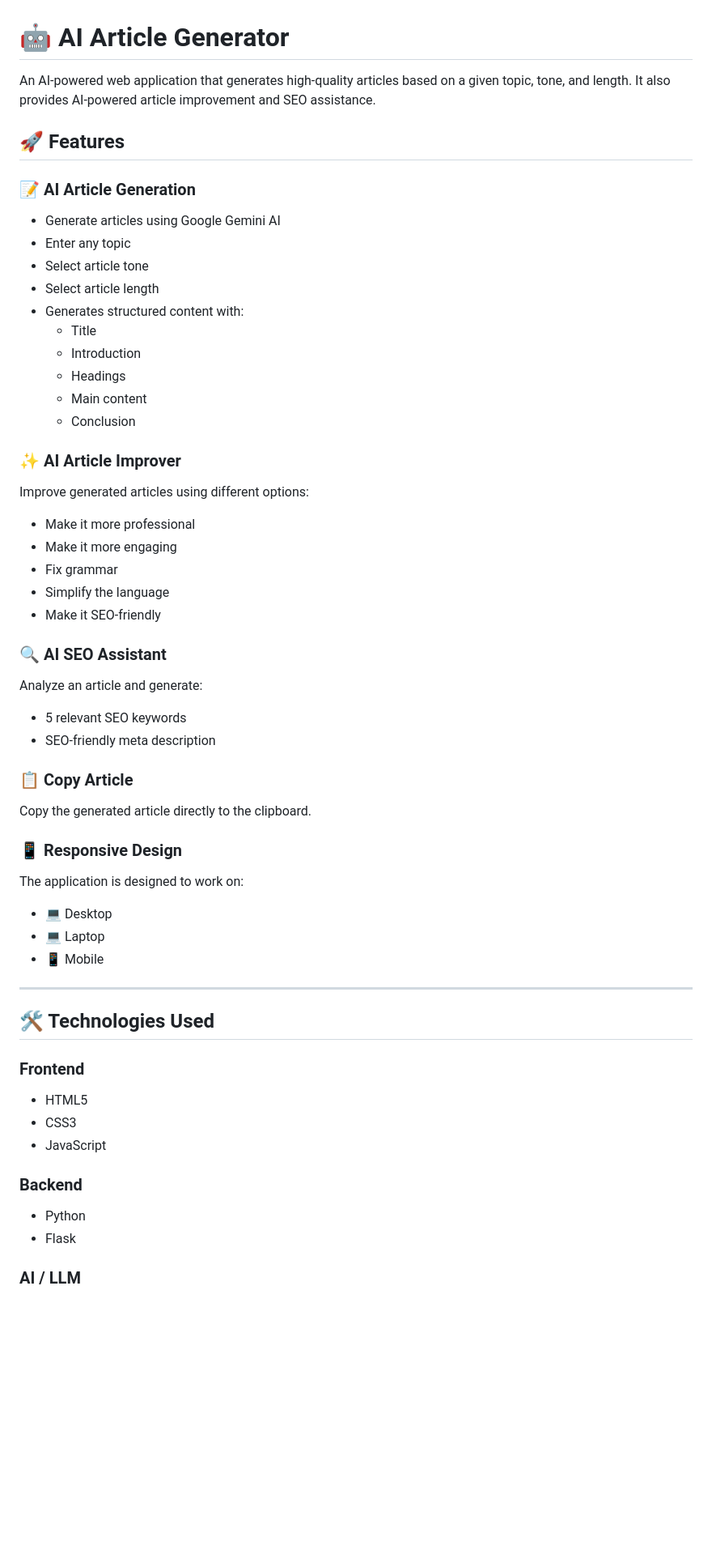
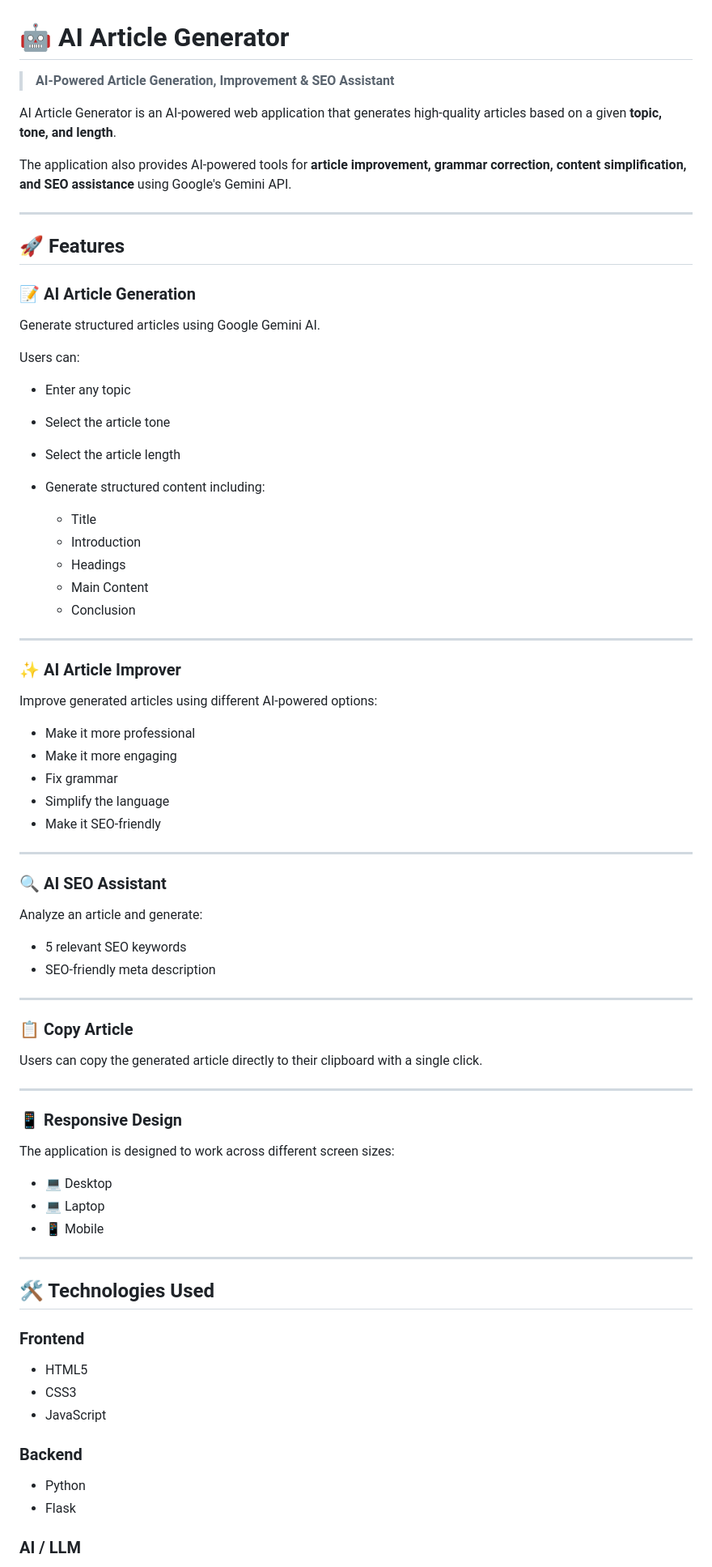
Before and after one commit to rutujasargar-eng/AI-Article-Generator, a Markdown page: README.md, the part around one of its changes. Shown at 81% size. Drawn GitHub-style; blank space fills up the shorter version.

```diff
--- a/README.md
+++ b/README.md
@@ -1,57 +1,82 @@
 # 🤖 AI Article Generator
 
-An AI-powered web application that generates high-quality articles based on a given topic, tone, and length. It also provides AI-powered article improvement and SEO assistance.
+> **AI-Powered Article Generation, Improvement & SEO Assistant**
+
+AI Article Generator is an AI-powered web application that generates high-quality articles based on a given **topic, tone, and length**.
+
+The application also provides AI-powered tools for **article improvement, grammar correction, content simplification, and SEO assistance** using Google's Gemini API.
+
+---
 
 ## 🚀 Features
 
 ### 📝 AI Article Generation
-- Generate articles using Google Gemini AI
-- Enter any topic
-- Select article tone
-- Select article length
-- Generates structured content with:
-  - Title
-  - Introduction
-  - Headings
-  - Main content
-  - Conclusion
+
+Generate structured articles using Google Gemini AI.
+
+Users can:
+
+* Enter any topic
+* Select the article tone
+* Select the article length
+* Generate structured content including:
+
+  * Title
+  * Introduction
+  * Headings
+  * Main Content
+  * Conclusion
+
+---
 
 ### ✨ AI Article Improver
-Improve generated articles using different options:
 
-- Make it more professional
-- Make it more engaging
-- Fix grammar
-- Simplify the language
-- Make it SEO-friendly
+Improve generated articles using different AI-powered options:
+
+* Make it more professional
+* Make it more engaging
+* Fix grammar
+* Simplify the language
+* Make it SEO-friendly
+
+---
 
 ### 🔍 AI SEO Assistant
+
 Analyze an article and generate:
 
-- 5 relevant SEO keywords
-- SEO-friendly meta description
+* 5 relevant SEO keywords
+* SEO-friendly meta description
+
+---
 
 ### 📋 Copy Article
-Copy the generated article directly to the clipboard.
+
+Users can copy the generated article directly to their clipboard with a single click.
+
+---
 
 ### 📱 Responsive Design
-The application is designed to work on:
 
-- 💻 Desktop
-- 💻 Laptop
-- 📱 Mobile
+The application is designed to work across different screen sizes:
+
+* 💻 Desktop
+* 💻 Laptop
+* 📱 Mobile
 
 ---
 
 ## 🛠️ Technologies Used
 
 ### Frontend
-- HTML5
-- CSS3
-- JavaScript
+
+* HTML5
+* CSS3
+* JavaScript
 
 ### Backend
-- Python
-- Flask
+
+* Python
+* Flask
 
 ### AI / LLM
```
Also changed, not shown: other parts of README.md (+139 -65 lines).
